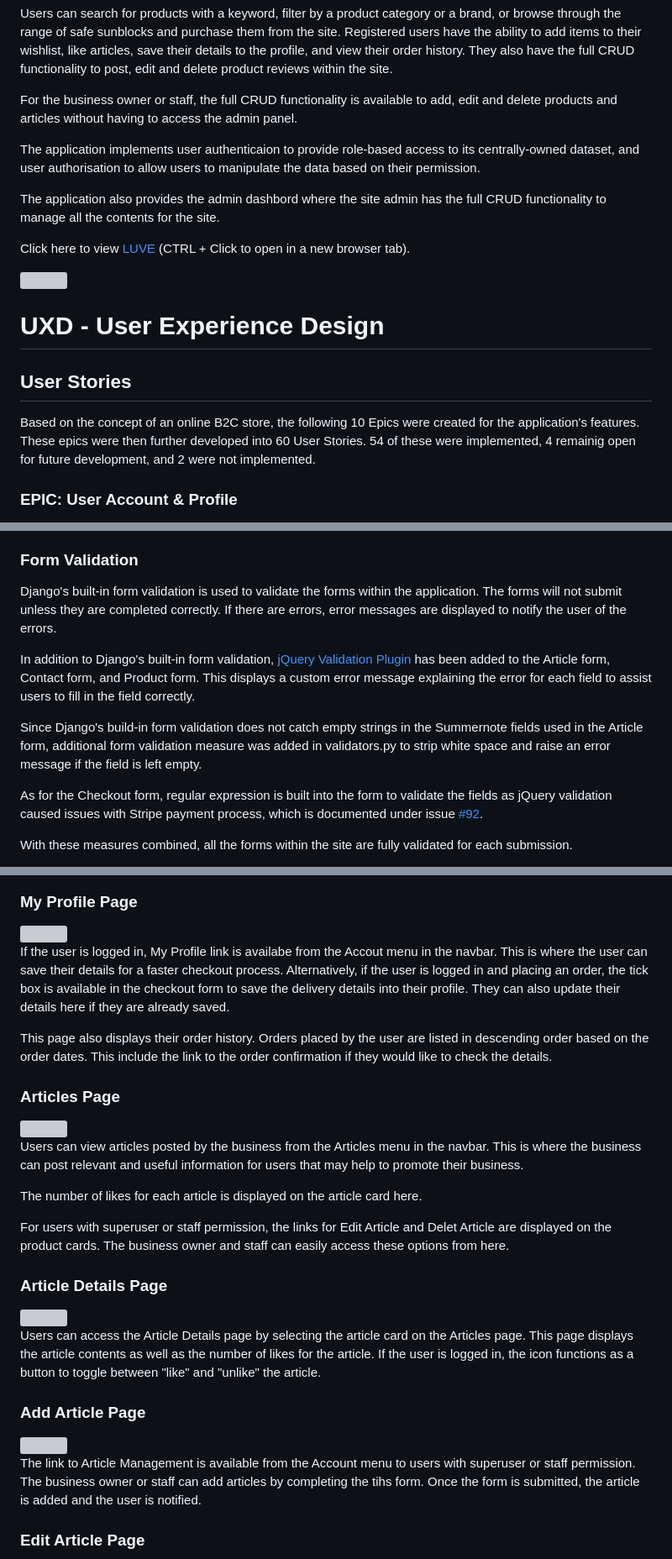
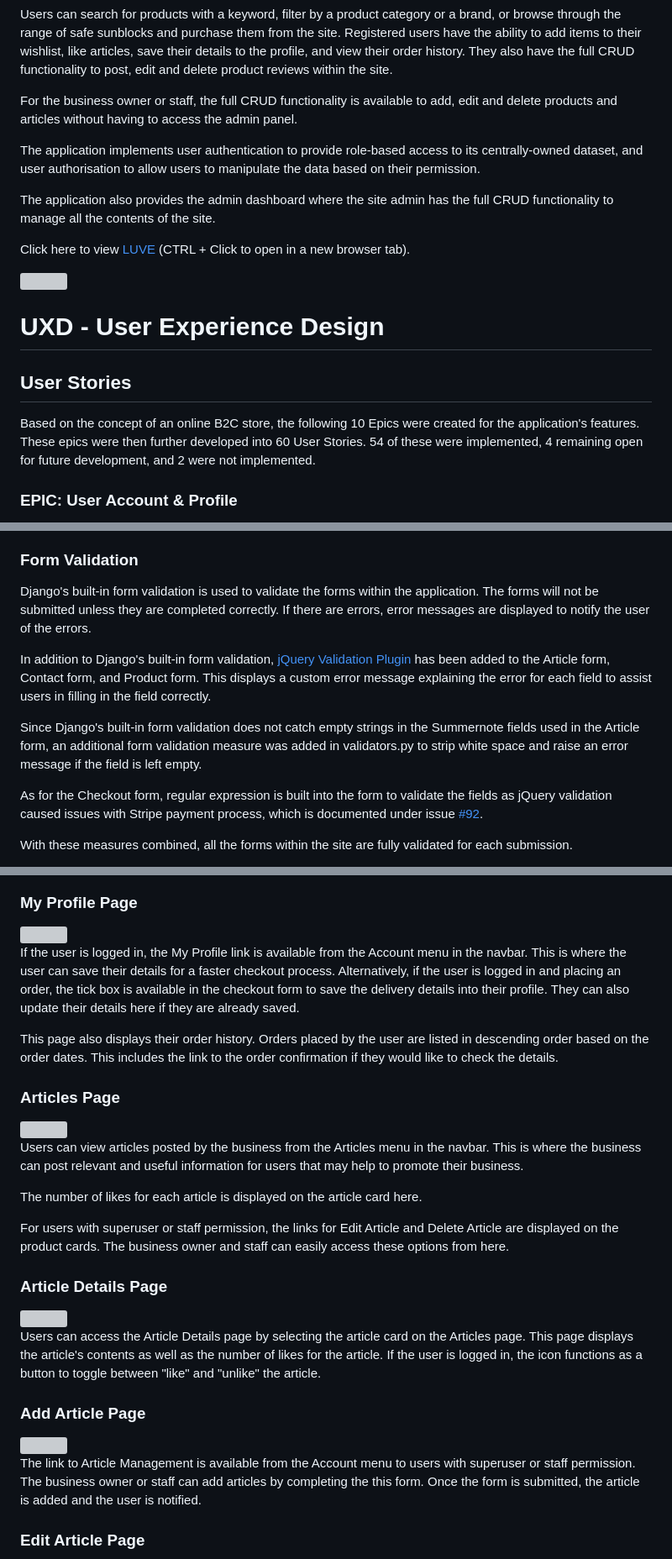
Before and after one commit to ShizukaDonaghue/luve, a Markdown page: README.md, 3 parts joined by grey strips. Shown: that part at 84% size. Drawn GitHub-style; grey boxes are pictures that could not be loaded.

```diff
--- a/README.md
+++ b/README.md
@@ -6,9 +6,9 @@ Users can search for products with a keyword, filter by a product category or a
 
 For the business owner or staff, the full CRUD functionality is available to add, edit and delete products and articles without having to access the admin panel.
 
-The application implements user authenticaion to provide role-based access to its centrally-owned dataset, and user authorisation to allow users to manipulate the data based on their permission.
+The application implements user authentication to provide role-based access to its centrally-owned dataset, and user authorisation to allow users to manipulate the data based on their permission.
 
-The application also provides the admin dashbord where the site admin has the full CRUD functionality to manage all the contents for the site.
+The application also provides the admin dashboard where the site admin has the full CRUD functionality to manage all the contents of the site.
 
 Click here to view [LUVE](https://luve.herokuapp.com/) (CTRL + Click to open in a new browser tab).
 
@@ -18,7 +18,7 @@ Click here to view [LUVE](https://luve.herokuapp.com/) (CTRL + Click to open in
 
 ## User Stories
 
-Based on the concept of an online B2C store, the following 10 Epics were created for the application's features. These epics were then further developed into 60 User Stories. 54 of these were implemented, 4 remainig open for future development, and 2 were not implemented.
+Based on the concept of an online B2C store, the following 10 Epics were created for the application's features. These epics were then further developed into 60 User Stories. 54 of these were implemented, 4 remaining open for future development, and 2 were not implemented.
 
 ### EPIC: User Account & Profile
 
@@ -223,11 +225,11 @@ If a user tries to access these pages without having logged in, they are directe
 Users can only edit or delete their own records in the application. If a user tries to edit or delete other users' records, an error message is displayed to the user explaining the issue. A custom 403 error page is also available which explains the error and contains a link to the store so that users can easily navigate back.
 
 ### Form Validation
-Django's built-in form validation is used to validate the forms within the application. The forms will not submit unless they are completed correctly. If there are errors, error messages are displayed to notify the user of the errors.
+Django's built-in form validation is used to validate the forms within the application. The forms will not be submitted unless they are completed correctly. If there are errors, error messages are displayed to notify the user of the errors.
 
-In addition to Django's built-in form validation, [jQuery Validation Plugin](https://jqueryvalidation.org/) has been added to the Article form, Contact form, and Product form. This displays a custom error message explaining the error for each field to assist users to fill in the field correctly.
+In addition to Django's built-in form validation, [jQuery Validation Plugin](https://jqueryvalidation.org/) has been added to the Article form, Contact form, and Product form. This displays a custom error message explaining the error for each field to assist users in filling in the field correctly.
 
-Since Django's build-in form validation does not catch empty strings in the Summernote fields used in the Article form, additional form validation measure was added in validators.py to strip white space and raise an error message if the field is left empty.
+Since Django's built-in form validation does not catch empty strings in the Summernote fields used in the Article form, an additional form validation measure was added in validators.py to strip white space and raise an error message if the field is left empty.
 
 As for the Checkout form, regular expression is built into the form to validate the fields as jQuery validation caused issues with Stripe payment process, which is documented under issue [#92](https://github.com/ShizukaDonaghue/luve/issues/92).
 
@@ -479,9 +481,9 @@ An email confirmation is also sent to the user, confirming the order.
 
 <img src="docs/images/profile-page.png" width=700>
 
-If the user is logged in, My Profile link is availabe from the Accout menu in the navbar. This is where the user can save their details for a faster checkout process. Alternatively, if the user is logged in and placing an order, the tick box is available in the checkout form to save the delivery details into their profile. They can also update their details here if they are already saved.
+If the user is logged in, the My Profile link is available from the Account menu in the navbar. This is where the user can save their details for a faster checkout process. Alternatively, if the user is logged in and placing an order, the tick box is available in the checkout form to save the delivery details into their profile. They can also update their details here if they are already saved.
 
-This page also displays their order history. Orders placed by the user are listed in descending order based on the order dates. This include the link to the order confirmation if they would like to check the details.
+This page also displays their order history. Orders placed by the user are listed in descending order based on the order dates. This includes the link to the order confirmation if they would like to check the details.
 
 ### Articles Page
 
@@ -491,19 +493,19 @@ Users can view articles posted by the business from the Articles menu in the nav
 
 The number of likes for each article is displayed on the article card here.
 
-For users with superuser or staff permission, the links for Edit Article and Delet Article are displayed on the product cards. The business owner and staff can easily access these options from here.
+For users with superuser or staff permission, the links for Edit Article and Delete Article are displayed on the product cards. The business owner and staff can easily access these options from here.
 
 ### Article Details Page
 
 <img src="docs/images/article-detail.png" width=700>
 
-Users can access the Article Details page by selecting the article card on the Articles page. This page displays the article contents as well as the number of likes for the article. If the user is logged in, the icon functions as a button to toggle between "like" and "unlike" the article.
+Users can access the Article Details page by selecting the article card on the Articles page. This page displays the article's contents as well as the number of likes for the article. If the user is logged in, the icon functions as a button to toggle between "like" and "unlike" the article.
 
 ### Add Article Page
 
 <img src="docs/images/add-article.png" width=700>
 
-The link to Article Management is available from the Account menu to users with superuser or staff permission. The business owner or staff can add articles by completing the tihs form. Once the form is submitted, the article is added and the user is notified.
+The link to Article Management is available from the Account menu to users with superuser or staff permission. The business owner or staff can add articles by completing the this form. Once the form is submitted, the article is added and the user is notified.
 
 ### Edit Article Page
 
```
Also changed, not shown: other parts of README.md (+28 -26 lines), docs/images/database.png (added).
